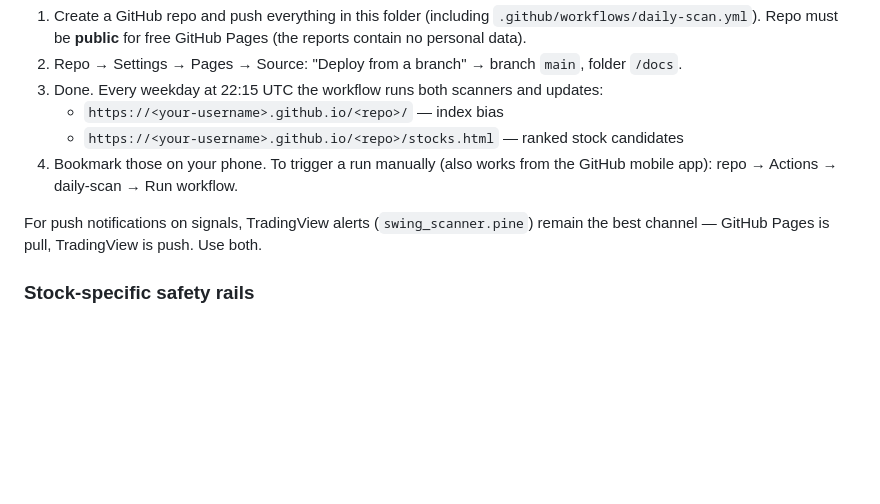
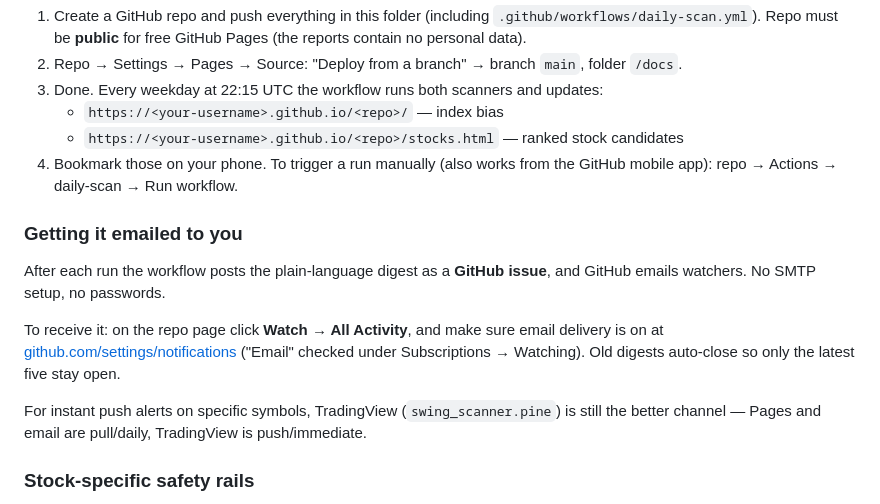
Before and after one commit to alpcanaras/swings-canner, a Markdown page: README.md, the part around the change. Rendered like a GitHub page; blank space fills up the shorter version.

Commit message:
docs: email digest setup

```diff
--- a/README.md
+++ b/README.md
@@ -42,7 +42,13 @@ This sandbox can't reach market-data APIs, so the scanner can't run scheduled he
    - `https://<your-username>.github.io/<repo>/stocks.html` — ranked stock candidates
 4. Bookmark those on your phone. To trigger a run manually (also works from the GitHub mobile app): repo → Actions → daily-scan → Run workflow.
 
-For push notifications on signals, TradingView alerts (`swing_scanner.pine`) remain the best channel — GitHub Pages is pull, TradingView is push. Use both.
+### Getting it emailed to you
+
+After each run the workflow posts the plain-language digest as a **GitHub issue**, and GitHub emails watchers. No SMTP setup, no passwords.
+
+To receive it: on the repo page click **Watch → All Activity**, and make sure email delivery is on at [github.com/settings/notifications](https://github.com/settings/notifications) ("Email" checked under Subscriptions → Watching). Old digests auto-close so only the latest five stay open.
+
+For instant push alerts on specific symbols, TradingView (`swing_scanner.pine`) is still the better channel — Pages and email are pull/daily, TradingView is push/immediate.
 
 ### Stock-specific safety rails
 
```
